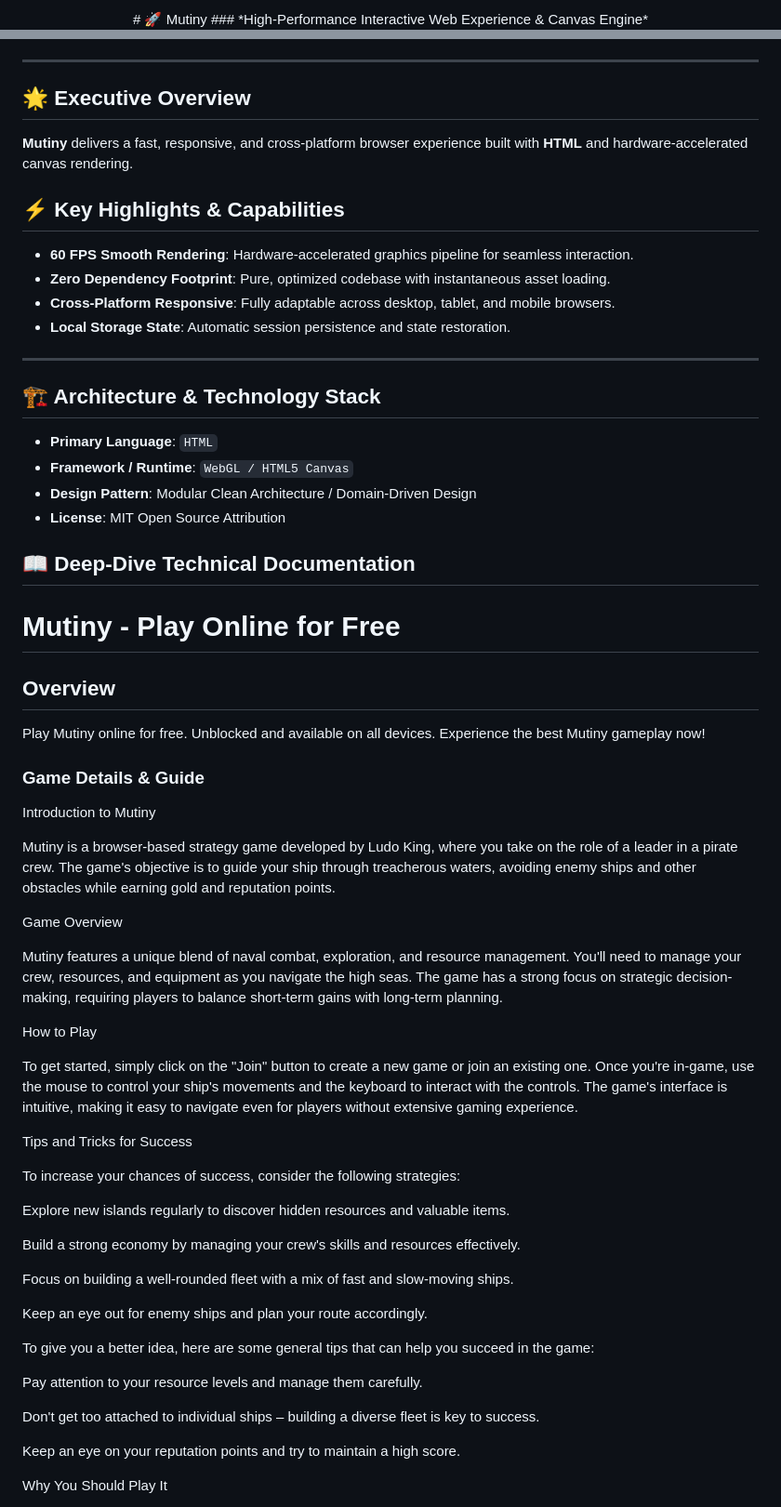
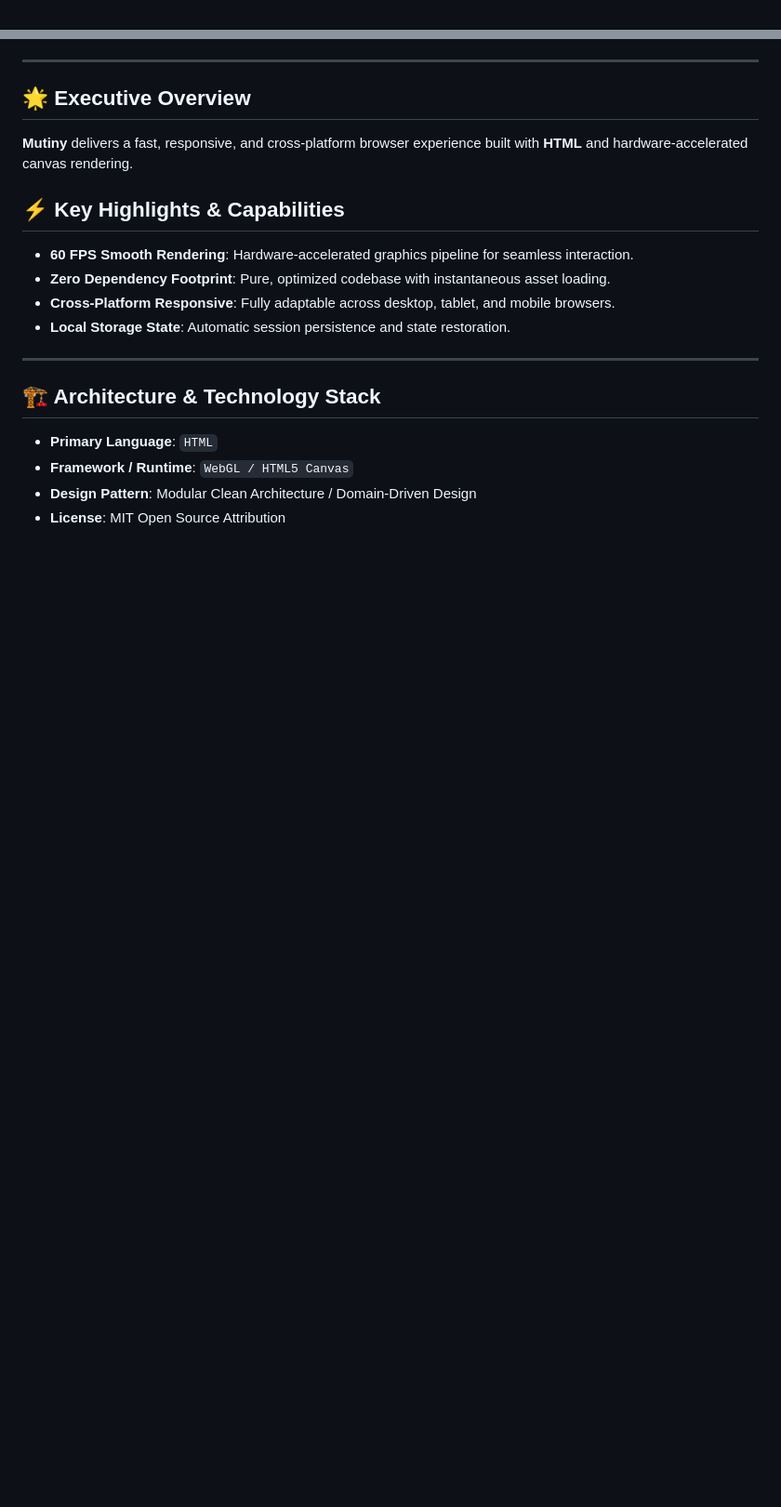
Before and after one commit to hsinidev/mutiny, a Markdown page: README.md, 2 parts joined by grey strips. Shown at 93% size. Drawn GitHub-style; blank space fills up the shorter version.

```diff
--- a/README.md
+++ b/README.md
@@ -1,4 +1,2 @@
 <div align="center">
-# 🚀 Mutiny
-### *High-Performance Interactive Web Experience & Canvas Engine*
 
@@ -13,6 +16,7 @@
 </div>
 
 ---
+
 ## 🌟 Executive Overview
 
 **Mutiny** delivers a fast, responsive, and cross-platform browser experience built with **HTML** and hardware-accelerated canvas rendering.
@@ -25,6 +29,7 @@
 - **Local Storage State**: Automatic session persistence and state restoration.
 
 ---
+
 ## 🏗️ Architecture & Technology Stack
 
 - **Primary Language**: `HTML`
@@ -32,80 +37,3 @@
 - **Design Pattern**: Modular Clean Architecture / Domain-Driven Design
 - **License**: MIT Open Source Attribution
 
-## 📖 Deep-Dive Technical Documentation
-
-# Mutiny - Play Online for Free
-
-## Overview
-Play Mutiny online for free. Unblocked and available on all devices. Experience the best Mutiny gameplay now!
-
-### Game Details & Guide
-Introduction to Mutiny
-
-
-
-Mutiny is a browser-based strategy game developed by Ludo King, where you take on the role of a leader in a pirate crew. The game's objective is to guide your ship through treacherous waters, avoiding enemy ships and other obstacles while earning gold and reputation points.
-
-
-
-Game Overview
-
-
-
-Mutiny features a unique blend of naval combat, exploration, and resource management. You'll need to manage your crew, resources, and equipment as you navigate the high seas. The game has a strong focus on strategic decision-making, requiring players to balance short-term gains with long-term planning.
-
-
-
-How to Play
-
-
-
-To get started, simply click on the "Join" button to create a new game or join an existing one. Once you're in-game, use the mouse to control your ship's movements and the keyboard to interact with the controls. The game's interface is intuitive, making it easy to navigate even for players without extensive gaming experience.
-
-
-
-Tips and Tricks for Success
-
-
-
-To increase your chances of success, consider the following strategies:
-
-
-
-
-Explore new islands regularly to discover hidden resources and valuable items.
-
-
-Build a strong economy by managing your crew's skills and resources effectively.
-
-
-Focus on building a well-rounded fleet with a mix of fast and slow-moving ships.
-
-
-Keep an eye out for enemy ships and plan your route accordingly.
-
-
-
-
-
-To give you a better idea, here are some general tips that can help you succeed in the game:
-
-
-
-
-Pay attention to your resource levels and manage them carefully.
-
-
-Don't get too attached to individual ships – building a diverse fleet is key to success.
-
-
-Keep an eye on your reputation points and try to maintain a high score.
-
-
-
-
-
-Why You Should Play It
-
-
-
```
Also changed, not shown: other parts of README.md (+12 -30 lines).
